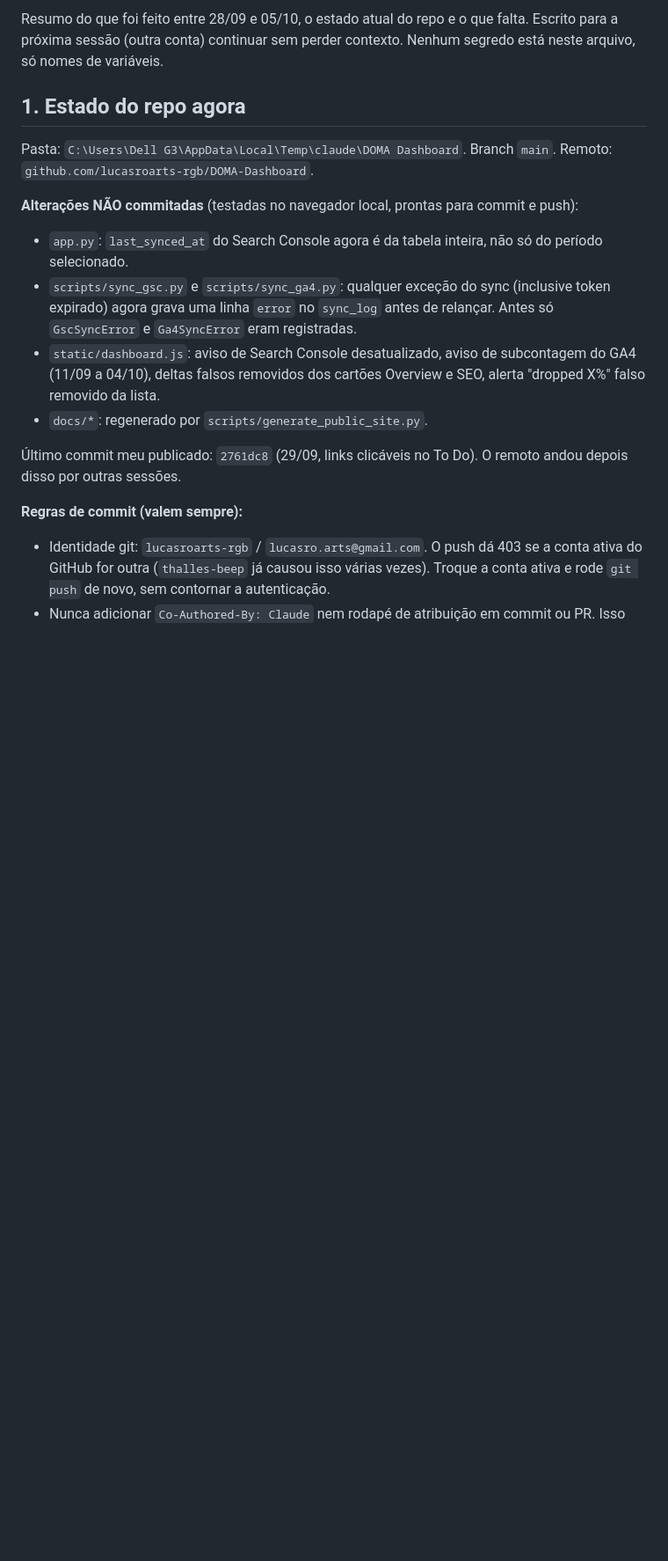
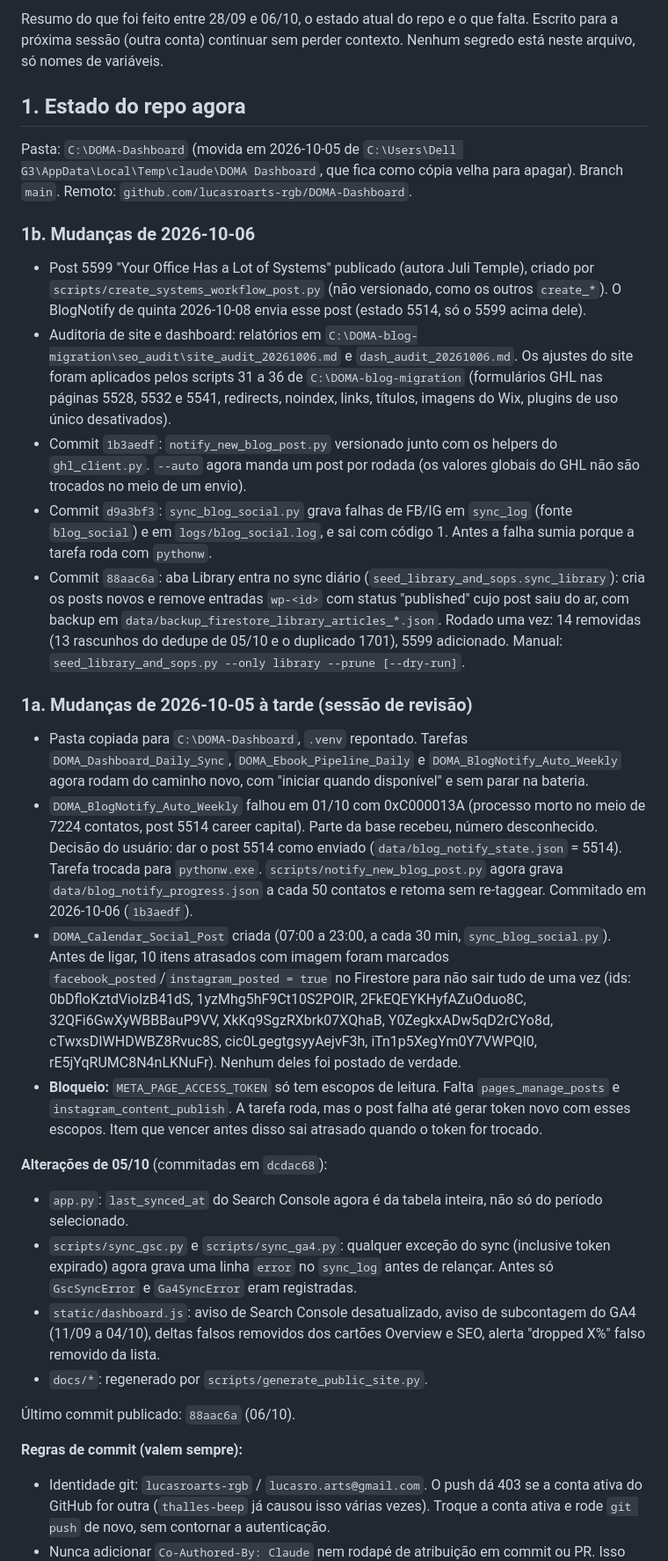
Before and after one commit to lucasroarts-rgb/DOMA-Dashboard, a Markdown page: HANDOFF.md, the part around one of its changes. Shown at 88% size. Drawn GitHub-style; blank space fills up the shorter version.

Commit message:
HANDOFF: 2026-10-06 changes and current open items

```diff
--- a/HANDOFF.md
+++ b/HANDOFF.md
@@ -2,18 +2,33 @@
 
-Resumo do que foi feito entre 28/09 e 05/10, o estado atual do repo e o que falta. Escrito para a próxima sessão (outra conta) continuar sem perder contexto. Nenhum segredo está neste arquivo, só nomes de variáveis.
+Resumo do que foi feito entre 28/09 e 06/10, o estado atual do repo e o que falta. Escrito para a próxima sessão (outra conta) continuar sem perder contexto. Nenhum segredo está neste arquivo, só nomes de variáveis.
 
 ## 1. Estado do repo agora
 
-Pasta: `C:\Users\Dell G3\AppData\Local\Temp\claude\DOMA Dashboard`. Branch `main`. Remoto: `github.com/lucasroarts-rgb/DOMA-Dashboard`.
+Pasta: `C:\DOMA-Dashboard` (movida em 2026-10-05 de `C:\Users\Dell G3\AppData\Local\Temp\claude\DOMA Dashboard`, que fica como cópia velha para apagar). Branch `main`. Remoto: `github.com/lucasroarts-rgb/DOMA-Dashboard`.
 
-**Alterações NÃO commitadas** (testadas no navegador local, prontas para commit e push):
+### 1b. Mudanças de 2026-10-06
+
+- Post 5599 "Your Office Has a Lot of Systems" publicado (autora Juli Temple), criado por `scripts/create_systems_workflow_post.py` (não versionado, como os outros `create_*`). O BlogNotify de quinta 2026-10-08 envia esse post (estado 5514, só o 5599 acima dele).
+- Auditoria de site e dashboard: relatórios em `C:\DOMA-blog-migration\seo_audit\site_audit_20261006.md` e `dash_audit_20261006.md`. Os ajustes do site foram aplicados pelos scripts 31 a 36 de `C:\DOMA-blog-migration` (formulários GHL nas páginas 5528, 5532 e 5541, redirects, noindex, links, títulos, imagens do Wix, plugins de uso único desativados).
+- Commit `1b3aedf`: `notify_new_blog_post.py` versionado junto com os helpers do `ghl_client.py`. `--auto` agora manda um post por rodada (os valores globais do GHL não são trocados no meio de um envio).
+- Commit `d9a3bf3`: `sync_blog_social.py` grava falhas de FB/IG em `sync_log` (fonte `blog_social`) e em `logs/blog_social.log`, e sai com código 1. Antes a falha sumia porque a tarefa roda com `pythonw`.
+- Commit `88aac6a`: aba Library entra no sync diário (`seed_library_and_sops.sync_library`): cria os posts novos e remove entradas `wp-<id>` com status "published" cujo post saiu do ar, com backup em `data/backup_firestore_library_articles_*.json`. Rodado uma vez: 14 removidas (13 rascunhos do dedupe de 05/10 e o duplicado 1701), 5599 adicionado. Manual: `seed_library_and_sops.py --only library --prune [--dry-run]`.
+
+### 1a. Mudanças de 2026-10-05 à tarde (sessão de revisão)
+
+- Pasta copiada para `C:\DOMA-Dashboard`, `.venv` repontado. Tarefas `DOMA_Dashboard_Daily_Sync`, `DOMA_Ebook_Pipeline_Daily` e `DOMA_BlogNotify_Auto_Weekly` agora rodam do caminho novo, com "iniciar quando disponível" e sem parar na bateria.
+- `DOMA_BlogNotify_Auto_Weekly` falhou em 01/10 com 0xC000013A (processo morto no meio de 7224 contatos, post 5514 career capital). Parte da base recebeu, número desconhecido. Decisão do usuário: dar o post 5514 como enviado (`data/blog_notify_state.json` = 5514). Tarefa trocada para `pythonw.exe`. `scripts/notify_new_blog_post.py` agora grava `data/blog_notify_progress.json` a cada 50 contatos e retoma sem re-taggear. Commitado em 2026-10-06 (`1b3aedf`).
+- `DOMA_Calendar_Social_Post` criada (07:00 a 23:00, a cada 30 min, `sync_blog_social.py`). Antes de ligar, 10 itens atrasados com imagem foram marcados `facebook_posted`/`instagram_posted = true` no Firestore para não sair tudo de uma vez (ids: 0bDfloKztdViolzB41dS, 1yzMhg5hF9Ct10S2POIR, 2FkEQEYKHyfAZuOduo8C, 32QFi6GwXyWBBBauP9VV, XkKq9SgzRXbrk07XQhaB, Y0ZegkxADw5qD2rCYo8d, cTwxsDIWHDWBZ8Rvuc8S, cic0LgegtgsyyAejvF3h, iTn1p5XegYm0Y7VWPQI0, rE5jYqRUMC8N4nLKNuFr). Nenhum deles foi postado de verdade.
+- **Bloqueio:** `META_PAGE_ACCESS_TOKEN` só tem escopos de leitura. Falta `pages_manage_posts` e `instagram_content_publish`. A tarefa roda, mas o post falha até gerar token novo com esses escopos. Item que vencer antes disso sai atrasado quando o token for trocado.
+
+**Alterações de 05/10** (commitadas em `dcdac68`):
 
 - `app.py`: `last_synced_at` do Search Console agora é da tabela inteira, não só do período selecionado.
 - `scripts/sync_gsc.py` e `scripts/sync_ga4.py`: qualquer exceção do sync (inclusive token expirado) agora grava uma linha `error` no `sync_log` antes de relançar. Antes só `GscSyncError` e `Ga4SyncError` eram registradas.
 - `static/dashboard.js`: aviso de Search Console desatualizado, aviso de subcontagem do GA4 (11/09 a 04/10), deltas falsos removidos dos cartões Overview e SEO, alerta "dropped X%" falso removido da lista.
 - `docs/*`: regenerado por `scripts/generate_public_site.py`.
 
-Último commit meu publicado: `2761dc8` (29/09, links clicáveis no To Do). O remoto andou depois disso por outras sessões.
+Último commit publicado: `88aac6a` (06/10).
 
 **Regras de commit (valem sempre):**
 
```
Also changed, not shown: other parts of HANDOFF.md (+10 -7 lines).
